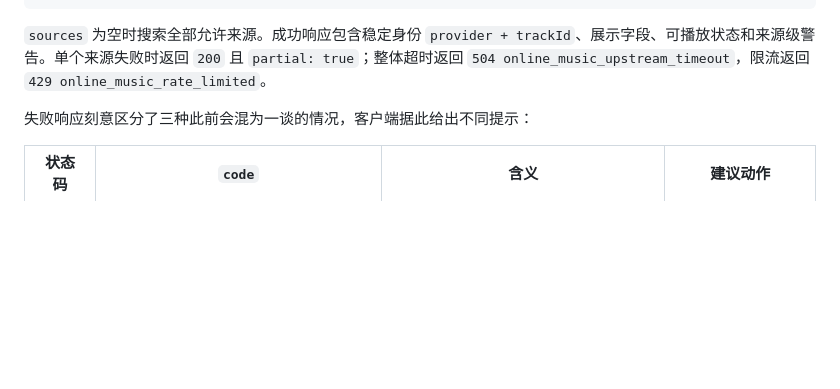
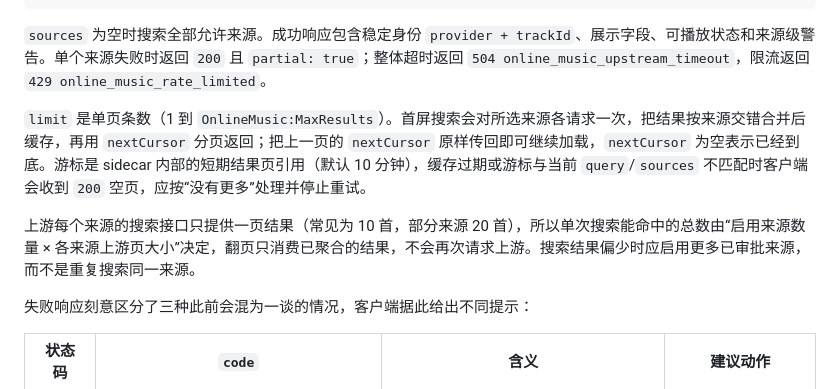
Before and after one commit to zonwe/SimulGroove-Music, a Markdown page: docs/api.md, the part around the change. Rendered like a GitHub page; blank space fills up the shorter version.

Commit message:
feat(online-search): 启用 sidecar 搜索游标分页
- 更新 go-music-dl 子模块指针，接入搜索分页实现
- 同步 API 与 sidecar 集成文档：游标有效期、失效游标的空页语义，以及每个上游来源只提供一页结果导致结果总数受限

```diff
--- a/docs/api.md
+++ b/docs/api.md
@@ -420,6 +420,10 @@ Development 配置默认启用 `netease`、`kugou`、`kuwo`。生产部署需要
 
 `sources` 为空时搜索全部允许来源。成功响应包含稳定身份 `provider + trackId`、展示字段、可播放状态和来源级警告。单个来源失败时返回 `200` 且 `partial: true`；整体超时返回 `504 online_music_upstream_timeout`，限流返回 `429 online_music_rate_limited`。
 
+`limit` 是单页条数（1 到 `OnlineMusic:MaxResults`）。首屏搜索会对所选来源各请求一次，把结果按来源交错合并后缓存，再用 `nextCursor` 分页返回；把上一页的 `nextCursor` 原样传回即可继续加载，`nextCursor` 为空表示已经到底。游标是 sidecar 内部的短期结果页引用（默认 10 分钟），缓存过期或游标与当前 `query`/`sources` 不匹配时客户端会收到 `200` 空页，应按“没有更多”处理并停止重试。
+
+上游每个来源的搜索接口只提供一页结果（常见为 10 首，部分来源 20 首），所以单次搜索能命中的总数由“启用来源数量 × 各来源上游页大小”决定，翻页只消费已聚合的结果，不会再次请求上游。搜索结果偏少时应启用更多已审批来源，而不是重复搜索同一来源。
+
 失败响应刻意区分了三种此前会混为一谈的情况，客户端据此给出不同提示：
 
 | 状态码 | `code` | 含义 | 建议动作 |
```
Also changed, not shown: docs/go_music_dl_online_search_integration.md (+6 -2 lines).
